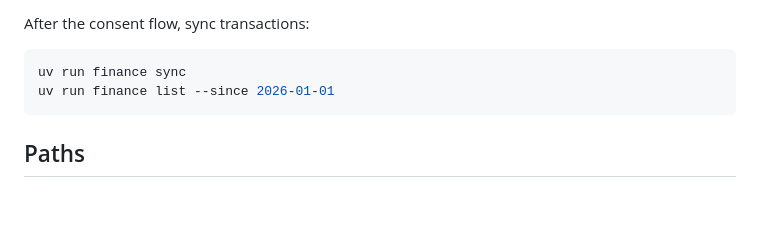
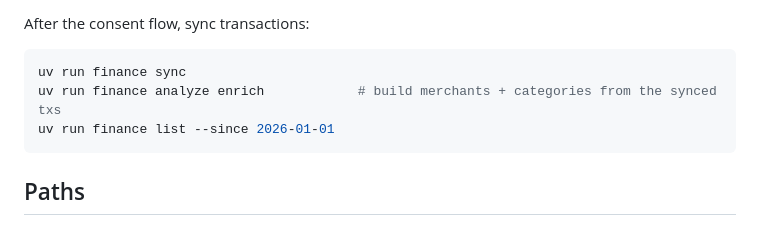
Before and after one commit to gonzaloetjo/finance-tracker, a Markdown page: README.md, the part around the change. GitHub-like rendering; blank space fills up the shorter version.

````diff
--- a/README.md
+++ b/README.md
@@ -27,6 +27,7 @@ After the consent flow, sync transactions:
 
 ```bash
 uv run finance sync
+uv run finance analyze enrich            # build merchants + categories from the synced txs
 uv run finance list --since 2026-01-01
 ```
 
````
Also changed, not shown: CLAUDE.md (+1 -1 lines).
